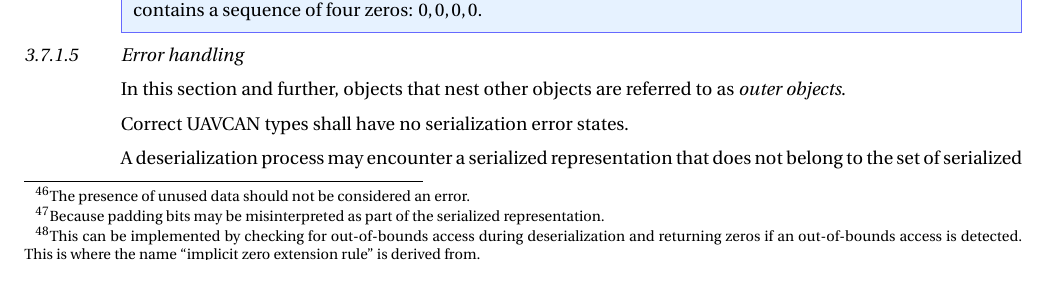
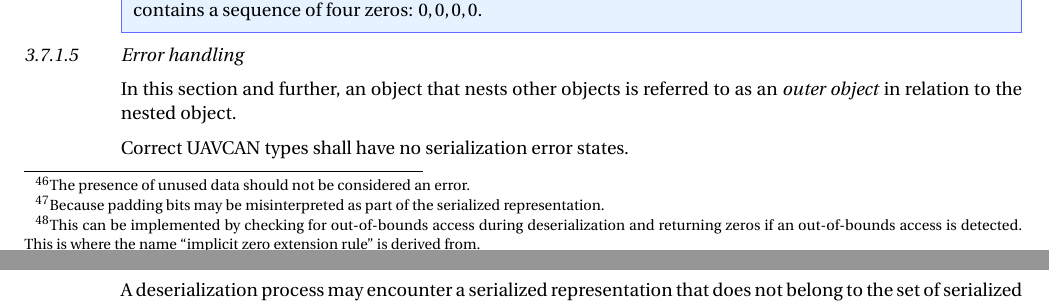
Before and after one commit to OpenCyphal/specification, a LaTeX thesis (specification/UAVCAN_Specification.tex, which reads specification/dsdl/serialization.tex): part of page 35 of 76 before the commit and two parts of pages 35 and 36 of 76 after it, the two joined at a grey line, cut so that both start at the same text. Compiled offline with pdfLaTeX; a LaTeX package or settings file that is missing is left out.

Commit message:
Improve wording in section Error handling
Co-authored-by: Scott Dixon <scottd.thirtytwo@gmail.com>

```diff
--- a/specification/dsdl/serialization.tex
+++ b/specification/dsdl/serialization.tex
@@ -145,7 +145,8 @@ in the case of nested objects, by the \emph{delimiter header}
 
 \subsubsection{Error handling}\label{sec:dsdl_serialized_error}
 
-In this section and further, objects that nest other objects are referred to as \emph{outer objects}.
+In this section and further, an object that nests other objects is referred to as an \emph{outer object}
+in relation to the nested object.
 
 Correct UAVCAN types shall have no serialization error states.
 
```
